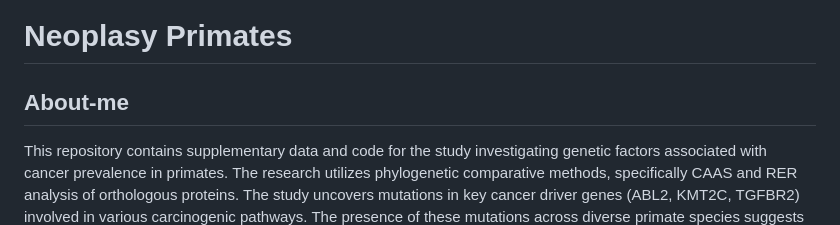
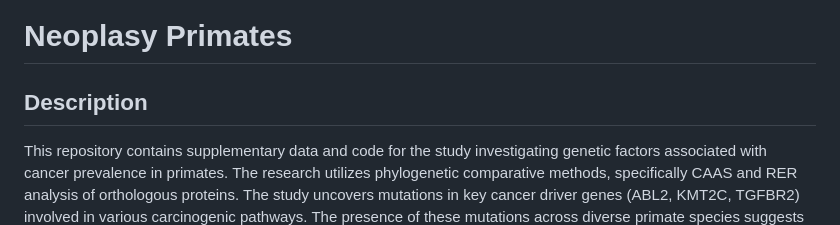
Before and after one commit to nozerorma/neoplasy_primates, a Markdown page: README.md, the part around the change. GitHub-like rendering.

```diff
--- a/README.md
+++ b/README.md
@@ -1,6 +1,6 @@
 # Neoplasy Primates
 
-## About-me
+## Description
 
 This repository contains supplementary data and code for the study investigating genetic factors associated with cancer prevalence in primates. The research utilizes phylogenetic comparative methods, specifically CAAS and RER analysis of orthologous proteins. The study uncovers mutations in key cancer driver genes (ABL2, KMT2C, TGFBR2) involved in various carcinogenic pathways. The presence of these mutations across diverse primate species suggests shared evolutionary mechanisms in cancer development. The findings emphasize the importance of analyzing a broader range of genes, considering factors such as body size, longevity, sex, or tumoral origin.
 
```
